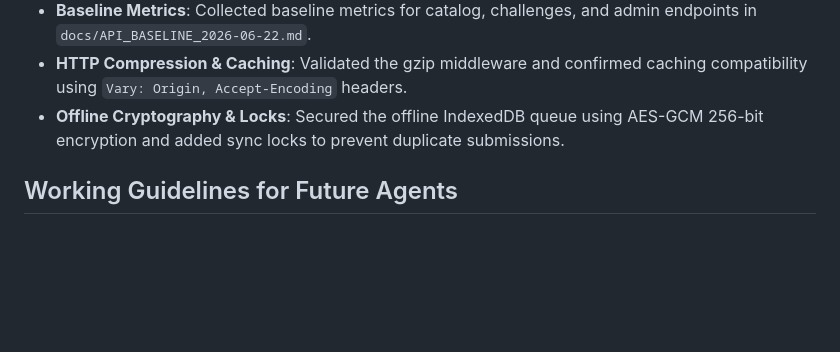
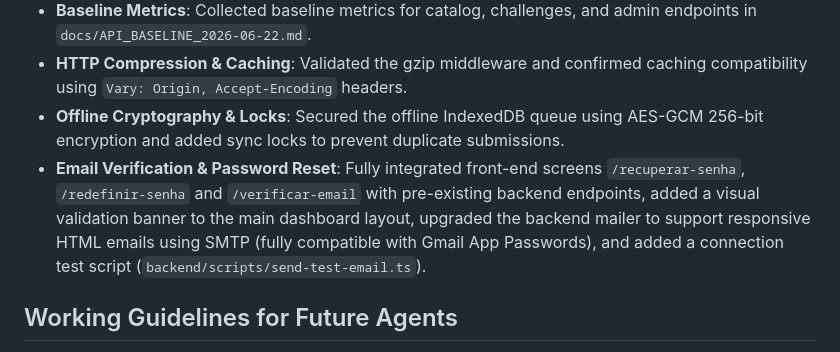
Before and after one commit to MateusNunesdosSantos/brain-srs, a Markdown page: docs/PROJECT_CONTEXT.md, the part around the change. Rendered like a GitHub page; blank space fills up the shorter version.

Commit message:
docs: update PROJECT_CONTEXT.md with email verification and password reset details

```diff
--- a/docs/PROJECT_CONTEXT.md
+++ b/docs/PROJECT_CONTEXT.md
@@ -529,6 +529,7 @@ The following optimizations and hardening items were implemented as part of the
 - **Baseline Metrics**: Collected baseline metrics for catalog, challenges, and admin endpoints in `docs/API_BASELINE_2026-06-22.md`.
 - **HTTP Compression & Caching**: Validated the gzip middleware and confirmed caching compatibility using `Vary: Origin, Accept-Encoding` headers.
 - **Offline Cryptography & Locks**: Secured the offline IndexedDB queue using AES-GCM 256-bit encryption and added sync locks to prevent duplicate submissions.
+- **Email Verification & Password Reset**: Fully integrated front-end screens `/recuperar-senha`, `/redefinir-senha` and `/verificar-email` with pre-existing backend endpoints, added a visual validation banner to the main dashboard layout, upgraded the backend mailer to support responsive HTML emails using SMTP (fully compatible with Gmail App Passwords), and added a connection test script (`backend/scripts/send-test-email.ts`).
 
 ## Working Guidelines for Future Agents
 
```
